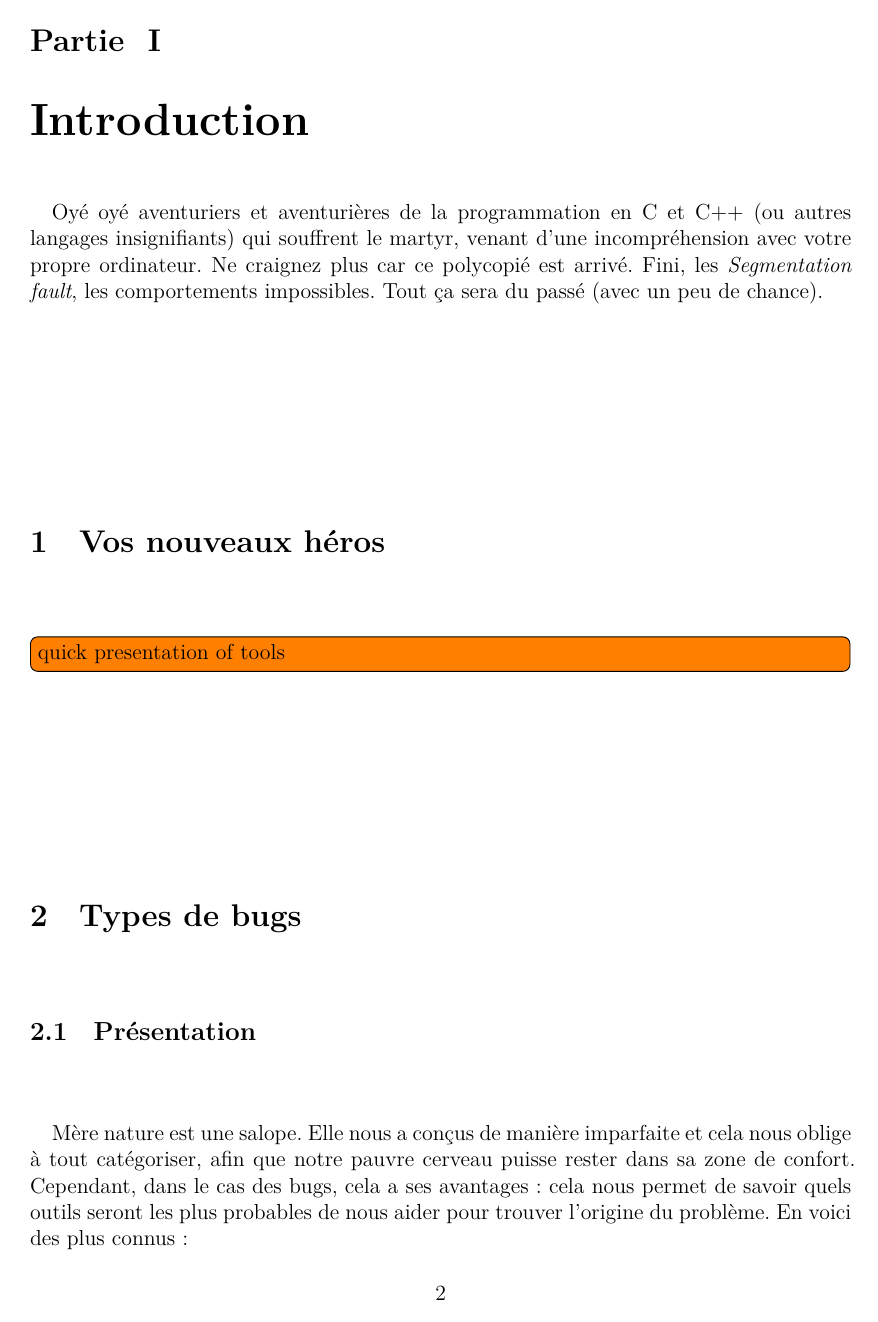
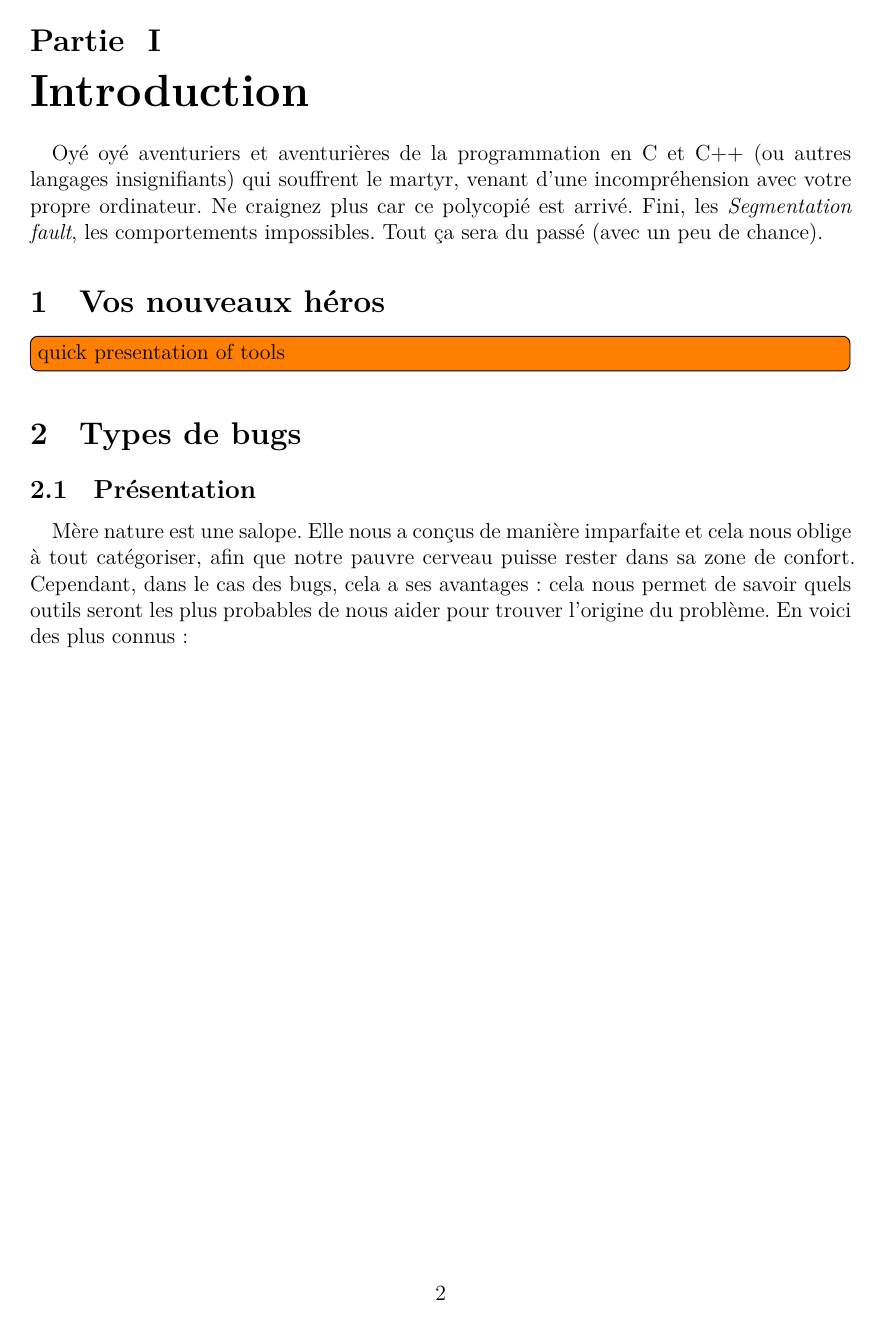
Before and after one commit to ClubNix/man-debug, a LaTeX document (main.tex, which reads src/preamble.tex): page 4 of 15. Compiled offline with XeLaTeX.

Commit message:
Better syntax highlighting options + better vertical layout

```diff
--- a/src/preamble.tex
+++ b/src/preamble.tex
@@ -3,7 +3,7 @@
 %\usepackage[top=2cm, bottom=2cm, left=2cm, right=2cm]{geometry}
 
 % prevents vertical white space on pages that cannot be filled properly
-%\raggedbottom%
+\raggedbottom%
 
 \usepackage[hidelinks]{hyperref}
 \hypersetup{pdfencoding=auto}
@@ -48,7 +48,7 @@
 % Light Theme
 \usemintedstyle{tomorrow}
 \definecolor{bg}{rgb}{0.97,0.97,0.97}
-\setminted{linenos,bgcolor=bg,tabsize=4,breaklines}
+\setminted{linenos,bgcolor=bg,tabsize=4,breaklines,autogobble}
 
 \renewcommand\listingscaption{Extrait de code}
 \renewcommand\listoflistingscaption{Liste des extraits de code}
```
